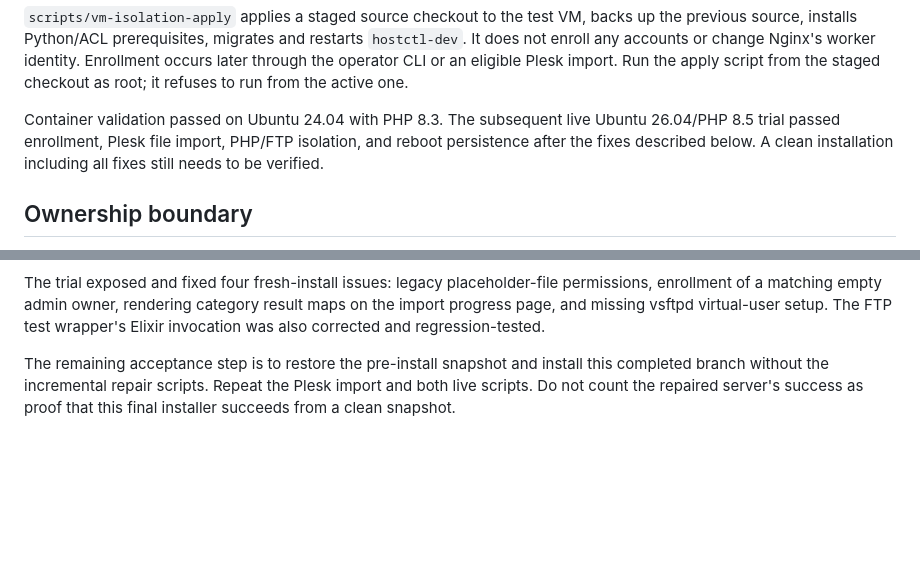
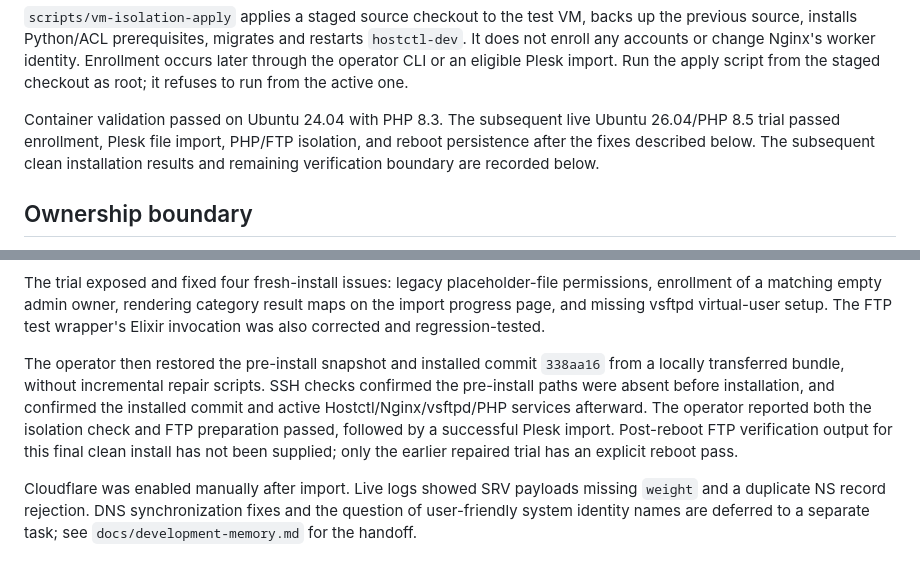
Before and after one commit to sithtoast/hostctl, a Markdown page: docs/account-isolation.md, 2 parts joined by grey strips. Rendered like a GitHub page; blank space fills up the shorter version.

```diff
--- a/docs/account-isolation.md
+++ b/docs/account-isolation.md
@@ -132,8 +132,8 @@ script from the staged checkout as root; it refuses to run from the active one.
 
 Container validation passed on Ubuntu 24.04 with PHP 8.3. The subsequent live
 Ubuntu 26.04/PHP 8.5 trial passed enrollment, Plesk file import, PHP/FTP isolation,
-and reboot persistence after the fixes described below. A clean installation
-including all fixes still needs to be verified.
+and reboot persistence after the fixes described below. The subsequent clean
+installation results and remaining verification boundary are recorded below.
 
 ## Ownership boundary
 
@@ -362,7 +362,15 @@ permissions, enrollment of a matching empty admin owner, rendering category
 result maps on the import progress page, and missing vsftpd virtual-user setup.
 The FTP test wrapper's Elixir invocation was also corrected and regression-tested.
 
-The remaining acceptance step is to restore the pre-install snapshot and install
-this completed branch without the incremental repair scripts. Repeat the Plesk
-import and both live scripts. Do not count the repaired server's success as proof
-that this final installer succeeds from a clean snapshot.
+The operator then restored the pre-install snapshot and installed commit `338aa16`
+from a locally transferred bundle, without incremental repair scripts. SSH checks
+confirmed the pre-install paths were absent before installation, and confirmed the
+installed commit and active Hostctl/Nginx/vsftpd/PHP services afterward. The operator
+reported both the isolation check and FTP preparation passed, followed by a successful
+Plesk import. Post-reboot FTP verification output for this final clean install has
+not been supplied; only the earlier repaired trial has an explicit reboot pass.
+
+Cloudflare was enabled manually after import. Live logs showed SRV payloads missing
+`weight` and a duplicate NS record rejection. DNS synchronization fixes and the
+question of user-friendly system identity names are deferred to a separate task;
+see `docs/development-memory.md` for the handoff.
```
Also changed, not shown: docs/development-memory.md (+22 -11 lines).
